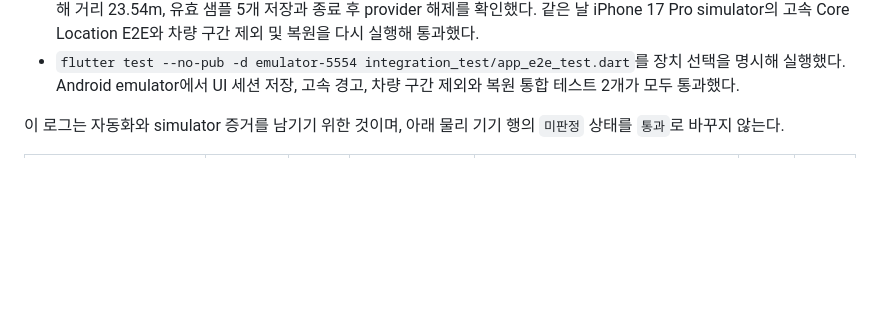
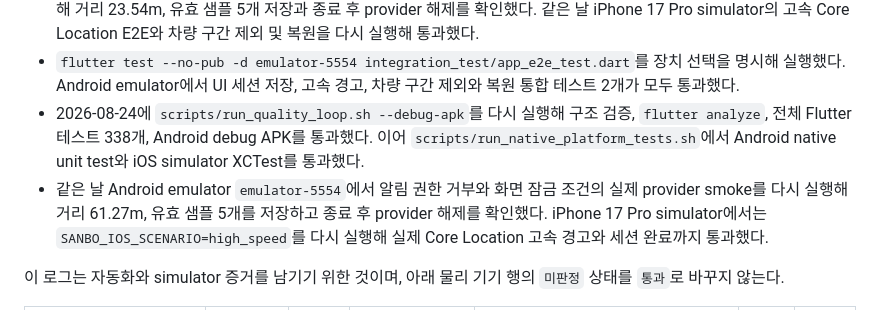
Before and after one commit to devcsb/sanbo, a Markdown page: docs/DEVICE_VALIDATION.md, the part around the change. GitHub-like rendering; blank space fills up the shorter version.

Commit message:
record latest platform validation

```diff
--- a/docs/DEVICE_VALIDATION.md
+++ b/docs/DEVICE_VALIDATION.md
@@ -155,6 +155,8 @@ IOS_SIMULATOR_ID=96749A10-F3A8-4C98-87EE-79A8EE439BDA \
 - 2026-08-24에 Flutter 3.47.1 전체 테스트를 무작위 순서 seed `30303`으로 다시 실행해 338개가 통과했다. 같은 HEAD에서 `scripts/run_native_platform_tests.sh`를 다시 실행해 Android native unit test와 iOS simulator XCTest를 통과했다.
 - 2026-08-24에 Android emulator `emulator-5554`에서 알림 권한 거부와 화면 잠금 조건의 provider smoke를 다시 실행해 거리 23.54m, 유효 샘플 5개 저장과 종료 후 provider 해제를 확인했다. 같은 날 iPhone 17 Pro simulator의 고속 Core Location E2E와 차량 구간 제외 및 복원을 다시 실행해 통과했다.
 - `flutter test --no-pub -d emulator-5554 integration_test/app_e2e_test.dart`를 장치 선택을 명시해 실행했다. Android emulator에서 UI 세션 저장, 고속 경고, 차량 구간 제외와 복원 통합 테스트 2개가 모두 통과했다.
+- 2026-08-24에 `scripts/run_quality_loop.sh --debug-apk`를 다시 실행해 구조 검증, `flutter analyze`, 전체 Flutter 테스트 338개, Android debug APK를 통과했다. 이어 `scripts/run_native_platform_tests.sh`에서 Android native unit test와 iOS simulator XCTest를 통과했다.
+- 같은 날 Android emulator `emulator-5554`에서 알림 권한 거부와 화면 잠금 조건의 실제 provider smoke를 다시 실행해 거리 61.27m, 유효 샘플 5개를 저장하고 종료 후 provider 해제를 확인했다. iPhone 17 Pro simulator에서는 `SANBO_IOS_SCENARIO=high_speed`를 다시 실행해 실제 Core Location 고속 경고와 세션 완료까지 통과했다.
 
 이 로그는 자동화와 simulator 증거를 남기기 위한 것이며, 아래 물리 기기 행의
 `미판정` 상태를 `통과`로 바꾸지 않는다.
```
